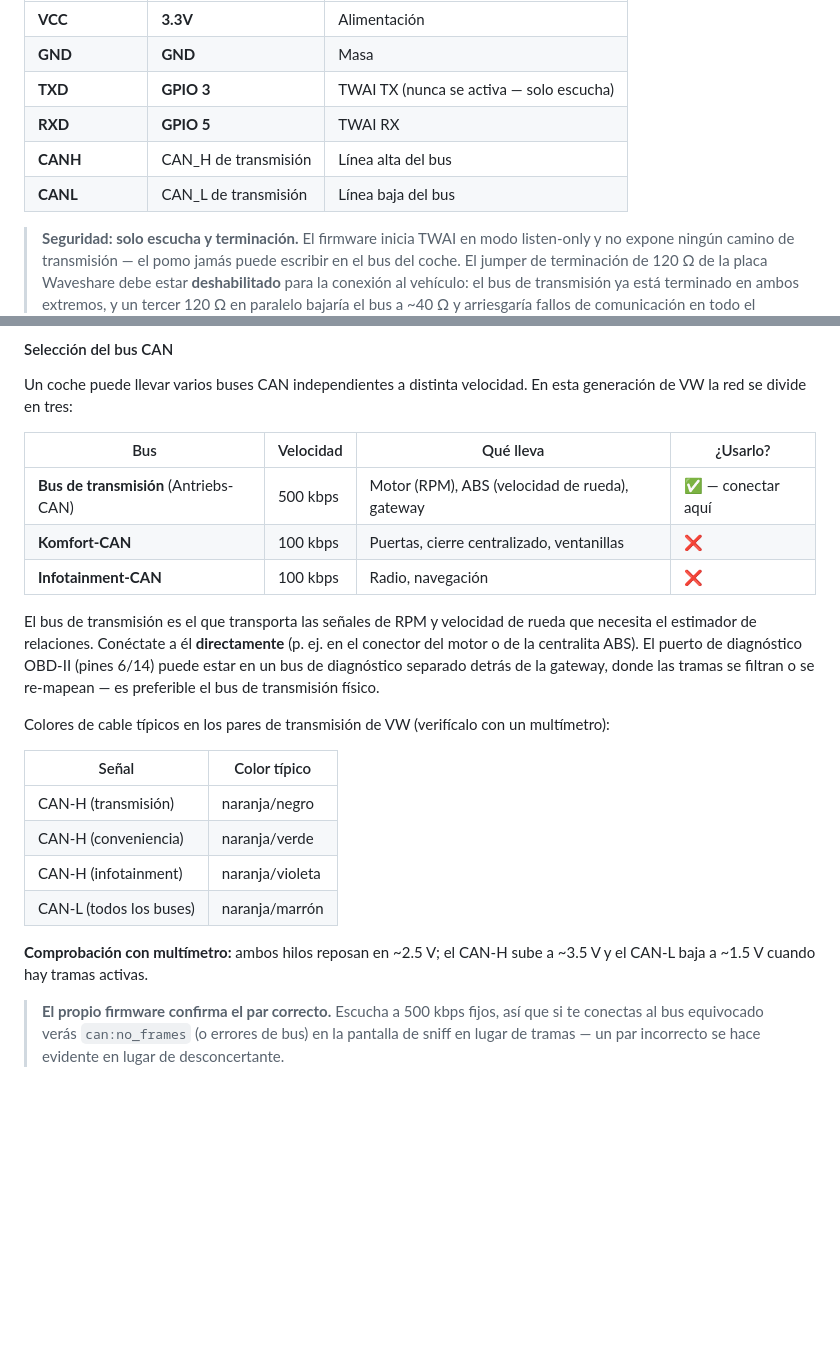
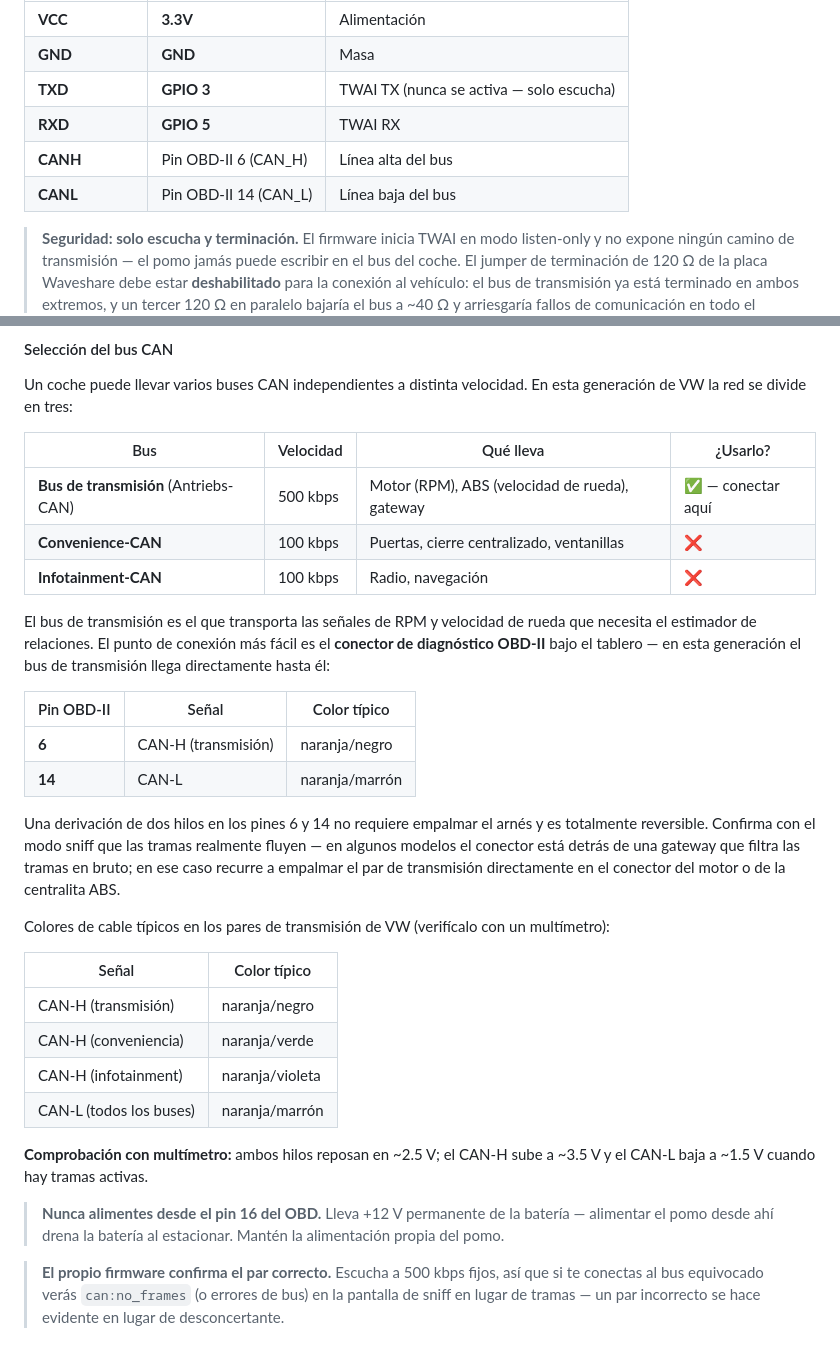
Before and after one commit to Scuffy-sh/DigitalGearKnob, a Markdown page: README_ES.md, 2 parts joined by grey strips. GitHub-like rendering; blank space fills up the shorter version.

```diff
--- a/README_ES.md
+++ b/README_ES.md
@@ -76,8 +76,8 @@ El transceptor se conecta directamente a los pines del ESP32-S3:
 | **GND**     | **GND**     | Masa                           |
 | **TXD**     | **GPIO 3**  | TWAI TX (nunca se activa — solo escucha) |
 | **RXD**     | **GPIO 5**  | TWAI RX                        |
-| **CANH**    | CAN_H de transmisión | Línea alta del bus      |
-| **CANL**    | CAN_L de transmisión | Línea baja del bus      |
+| **CANH**    | Pin OBD-II 6 (CAN_H) | Línea alta del bus      |
+| **CANL**    | Pin OBD-II 14 (CAN_L) | Línea baja del bus      |
 
 > **Seguridad: solo escucha y terminación.** El firmware inicia TWAI en modo listen-only y no expone ningún camino de transmisión — el pomo jamás puede escribir en el bus del coche. El jumper de terminación de 120 Ω de la placa Waveshare debe estar **deshabilitado** para la conexión al vehículo: el bus de transmisión ya está terminado en ambos extremos, y un tercer 120 Ω en paralelo bajaría el bus a ~40 Ω y arriesgaría fallos de comunicación en todo el coche. (Las pruebas de banco sobre un mini-bus aislado pueden mantenerlo.)
 
@@ -88,10 +88,17 @@ Un coche puede llevar varios buses CAN independientes a distinta velocidad. En e
 | Bus | Velocidad | Qué lleva | ¿Usarlo? |
 | --- | --- | --- | --- |
 | **Bus de transmisión** (Antriebs-CAN) | 500 kbps | Motor (RPM), ABS (velocidad de rueda), gateway | ✅ — conectar aquí |
-| **Komfort-CAN** | 100 kbps | Puertas, cierre centralizado, ventanillas | ❌ |
+| **Convenience-CAN** | 100 kbps | Puertas, cierre centralizado, ventanillas | ❌ |
 | **Infotainment-CAN** | 100 kbps | Radio, navegación | ❌ |
 
-El bus de transmisión es el que transporta las señales de RPM y velocidad de rueda que necesita el estimador de relaciones. Conéctate a él **directamente** (p. ej. en el conector del motor o de la centralita ABS). El puerto de diagnóstico OBD-II (pines 6/14) puede estar en un bus de diagnóstico separado detrás de la gateway, donde las tramas se filtran o se re-mapean — es preferible el bus de transmisión físico.
+El bus de transmisión es el que transporta las señales de RPM y velocidad de rueda que necesita el estimador de relaciones. El punto de conexión más fácil es el **conector de diagnóstico OBD-II** bajo el tablero — en esta generación el bus de transmisión llega directamente hasta él:
+
+| Pin OBD-II | Señal | Color típico |
+| --- | --- | --- |
+| **6** | CAN-H (transmisión) | naranja/negro |
+| **14** | CAN-L | naranja/marrón |
+
+Una derivación de dos hilos en los pines 6 y 14 no requiere empalmar el arnés y es totalmente reversible. Confirma con el modo sniff que las tramas realmente fluyen — en algunos modelos el conector está detrás de una gateway que filtra las tramas en bruto; en ese caso recurre a empalmar el par de transmisión directamente en el conector del motor o de la centralita ABS.
 
 Colores de cable típicos en los pares de transmisión de VW (verifícalo con un multímetro):
 
@@ -103,6 +110,8 @@ Colores de cable típicos en los pares de transmisión de VW (verifícalo con un
 | CAN-L (todos los buses) | naranja/marrón |
 
 **Comprobación con multímetro:** ambos hilos reposan en ~2.5 V; el CAN-H sube a ~3.5 V y el CAN-L baja a ~1.5 V cuando hay tramas activas.
+
+> **Nunca alimentes desde el pin 16 del OBD.** Lleva +12 V permanente de la batería — alimentar el pomo desde ahí drena la batería al estacionar. Mantén la alimentación propia del pomo.
 
 > **El propio firmware confirma el par correcto.** Escucha a 500 kbps fijos, así que si te conectas al bus equivocado verás `can:no_frames` (o errores de bus) en la pantalla de sniff en lugar de tramas — un par incorrecto se hace evidente en lugar de desconcertante.
 
```
Also changed, not shown: DigitalGearKnob/README.md (+7 -5 lines), README.md (+13 -4 lines).
